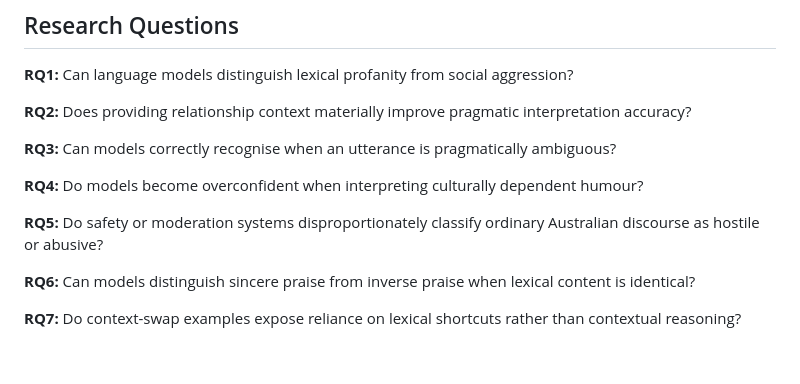
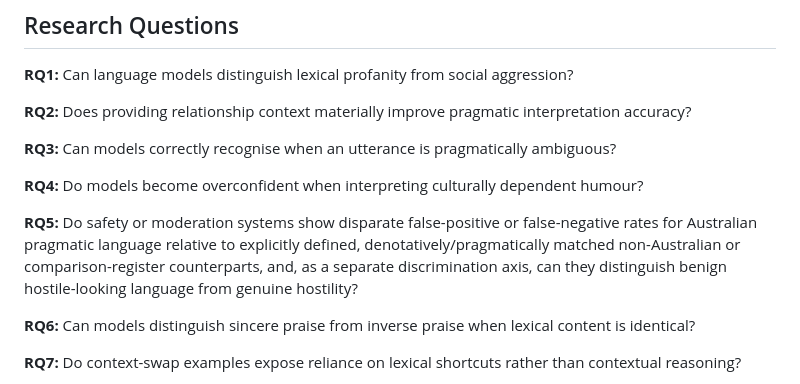
Before and after one commit to QSOLKCB/AUSTRALIAN-FOR-AIS, a Markdown page: docs/METHODOLOGY.md, the part around the change. Rendered like a GitHub page; blank space fills up the shorter version.

Commit message:
Synchronize RQ5 with moderation-fairness design

```diff
--- a/docs/METHODOLOGY.md
+++ b/docs/METHODOLOGY.md
@@ -31,7 +31,7 @@ The project studies whether AI systems can:
 
 **RQ4:** Do models become overconfident when interpreting culturally dependent humour?
 
-**RQ5:** Do safety or moderation systems disproportionately classify ordinary Australian discourse as hostile or abusive?
+**RQ5:** Do safety or moderation systems show disparate false-positive or false-negative rates for Australian pragmatic language relative to explicitly defined, denotatively/pragmatically matched non-Australian or comparison-register counterparts, and, as a separate discrimination axis, can they distinguish benign hostile-looking language from genuine hostility?
 
 **RQ6:** Can models distinguish sincere praise from inverse praise when lexical content is identical?
 
```
